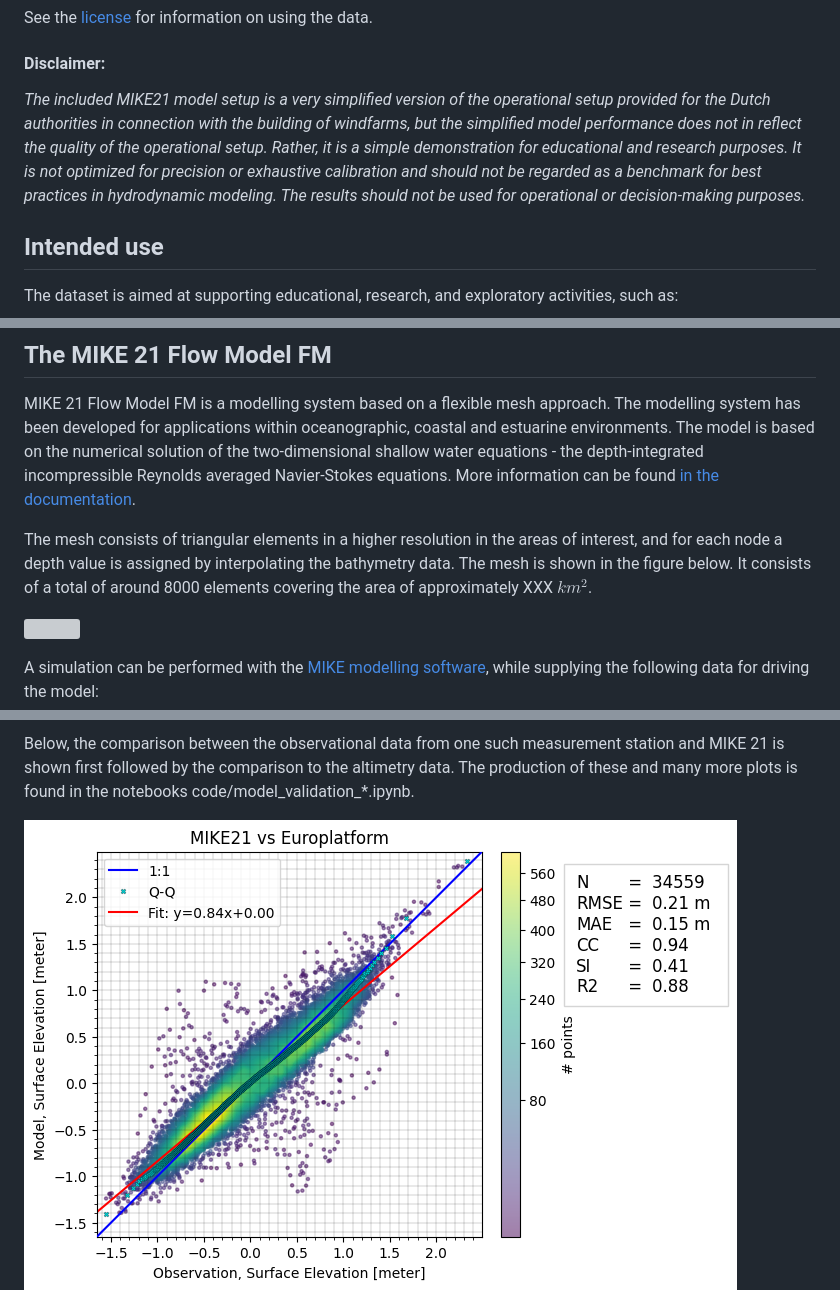
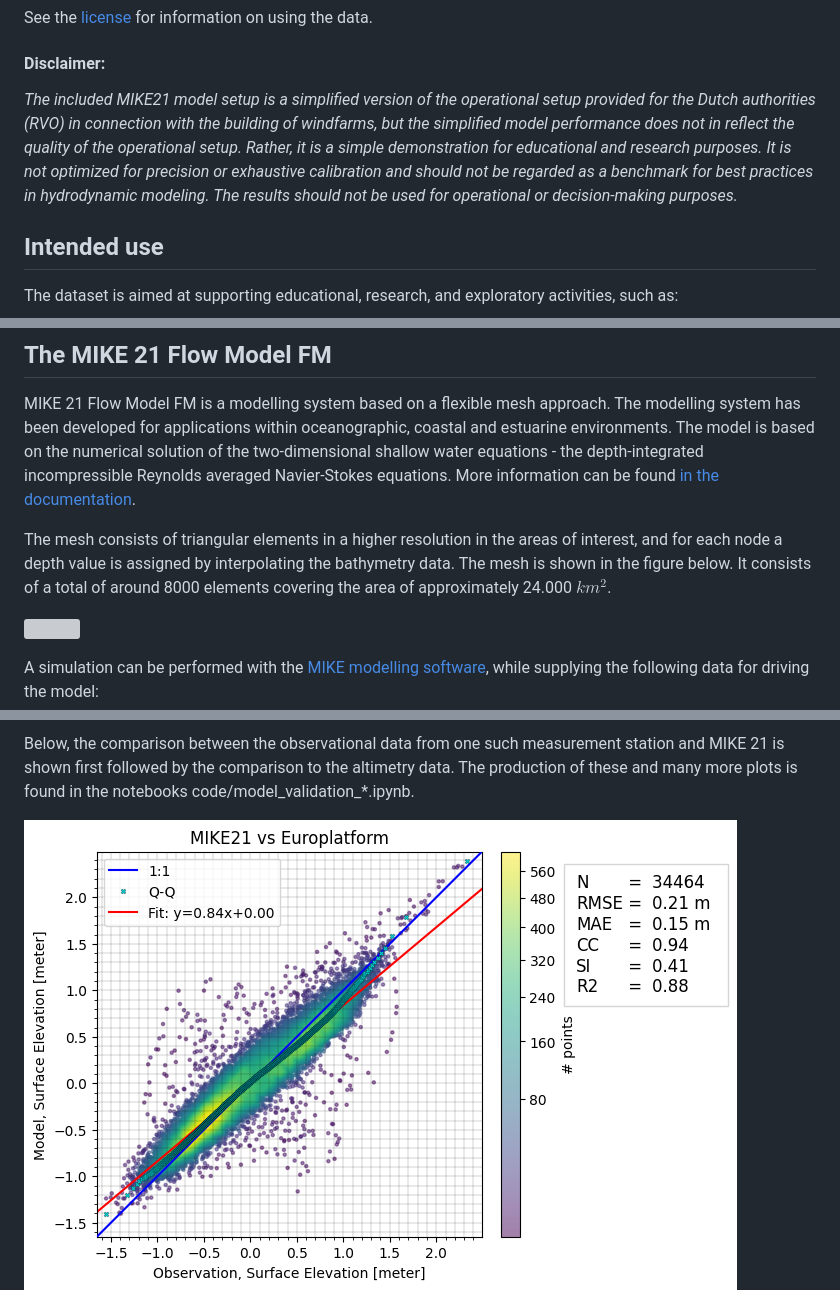
Before and after one commit to DHI/WaterBench-MIKE21HD-SouthernNorthSea, a Markdown page: README.md, 3 parts joined by grey strips. GitHub-like rendering; pictures changed too: figures/modelskill_comparison_Europlatform.png; grey boxes are pictures that could not be loaded.

```diff
--- a/README.md
+++ b/README.md
@@ -7,7 +7,7 @@ See the [license](license.txt) for information on using the data.
 
 
 #### Disclaimer:
-*The included MIKE21 model setup is a very simplified version of the operational setup provided for the Dutch authorities in connection with the building of windfarms, but the simplified model performance does not in reflect the quality of the operational setup. Rather, it is a simple demonstration for educational and research purposes. It is not optimized for precision or exhaustive calibration and should not be regarded as a benchmark for best practices in hydrodynamic modeling. The results should not be used for operational or decision-making purposes.*
+*The included MIKE21 model setup is a simplified version of the operational setup provided for the Dutch authorities (RVO) in connection with the building of windfarms, but the simplified model performance does not in reflect the quality of the operational setup. Rather, it is a simple demonstration for educational and research purposes. It is not optimized for precision or exhaustive calibration and should not be regarded as a benchmark for best practices in hydrodynamic modeling. The results should not be used for operational or decision-making purposes.*
 
 
 ## Intended use
@@ -62,7 +62,7 @@ This repository contains the setup file, input data and observation data, as wel
 
 MIKE 21 Flow Model FM is a modelling system based on a flexible mesh approach. The modelling system has been developed for applications within oceanographic, coastal and estuarine environments. The model is based on the numerical solution of the two-dimensional shallow water equations - the depth-integrated incompressible Reynolds averaged Navier-Stokes equations. More information can be found [in the documentation](https://manuals.mikepoweredbydhi.help/latest/Coast_and_Sea/MIKE_FM_HD_2D.pdf).
 
-The mesh consists of triangular elements in a higher resolution in the areas of interest, and for each node a depth value is assigned by interpolating the bathymetry data. The mesh is shown in the figure below. It consists of a total of around 8000 elements covering the area of approximately XXX $km^2$.
+The mesh consists of triangular elements in a higher resolution in the areas of interest, and for each node a depth value is assigned by interpolating the bathymetry data. The mesh is shown in the figure below. It consists of a total of around 8000 elements covering the area of approximately 24.000 $km^2$.
 
 ![](figures/geometry.png)
 
```
Also changed, not shown: figures/modelskill_comparison_F3platform.png, figures/modelskill_comparison_J61.png, figures/modelskill_comparison_K13a.png, 2 other files.
